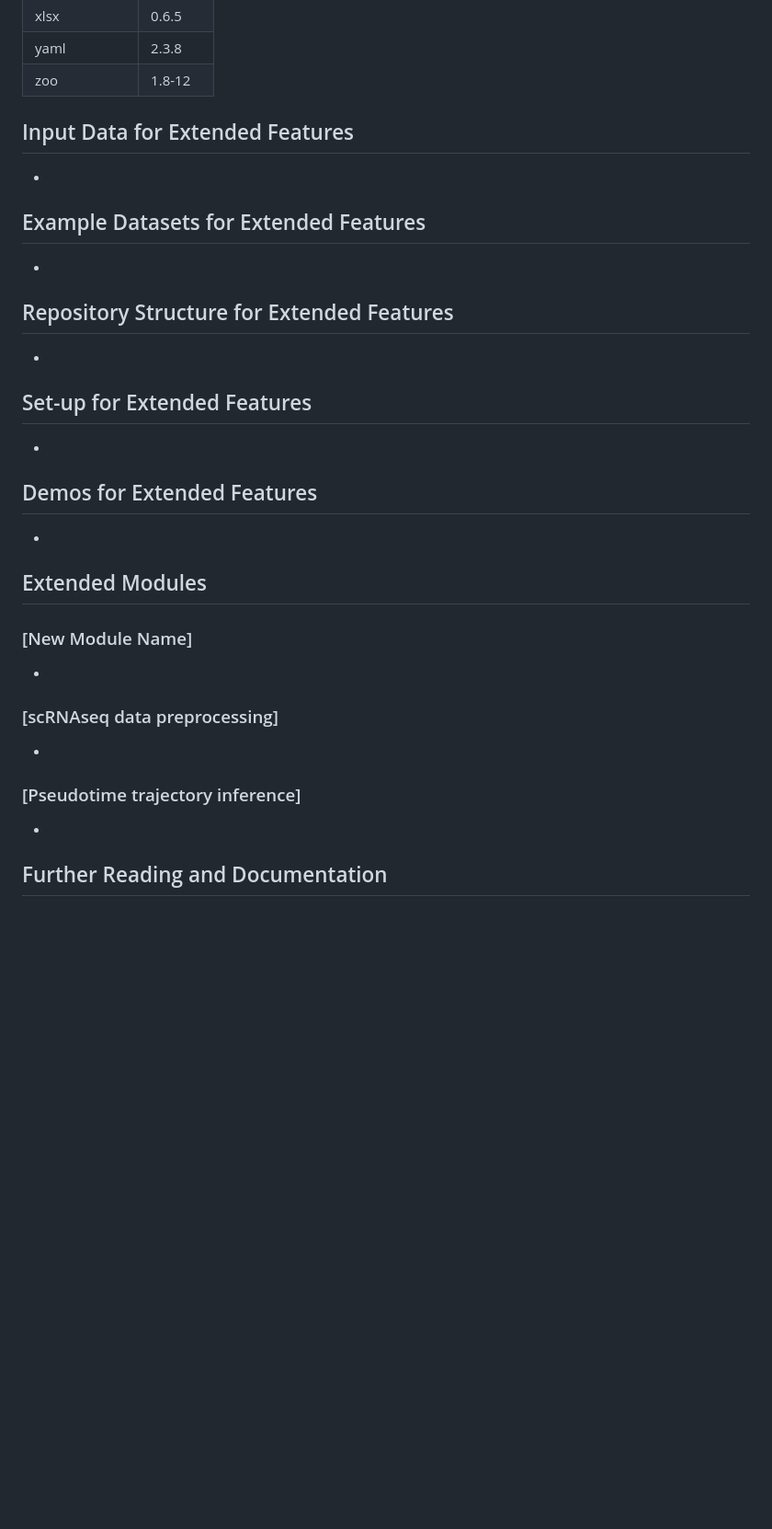
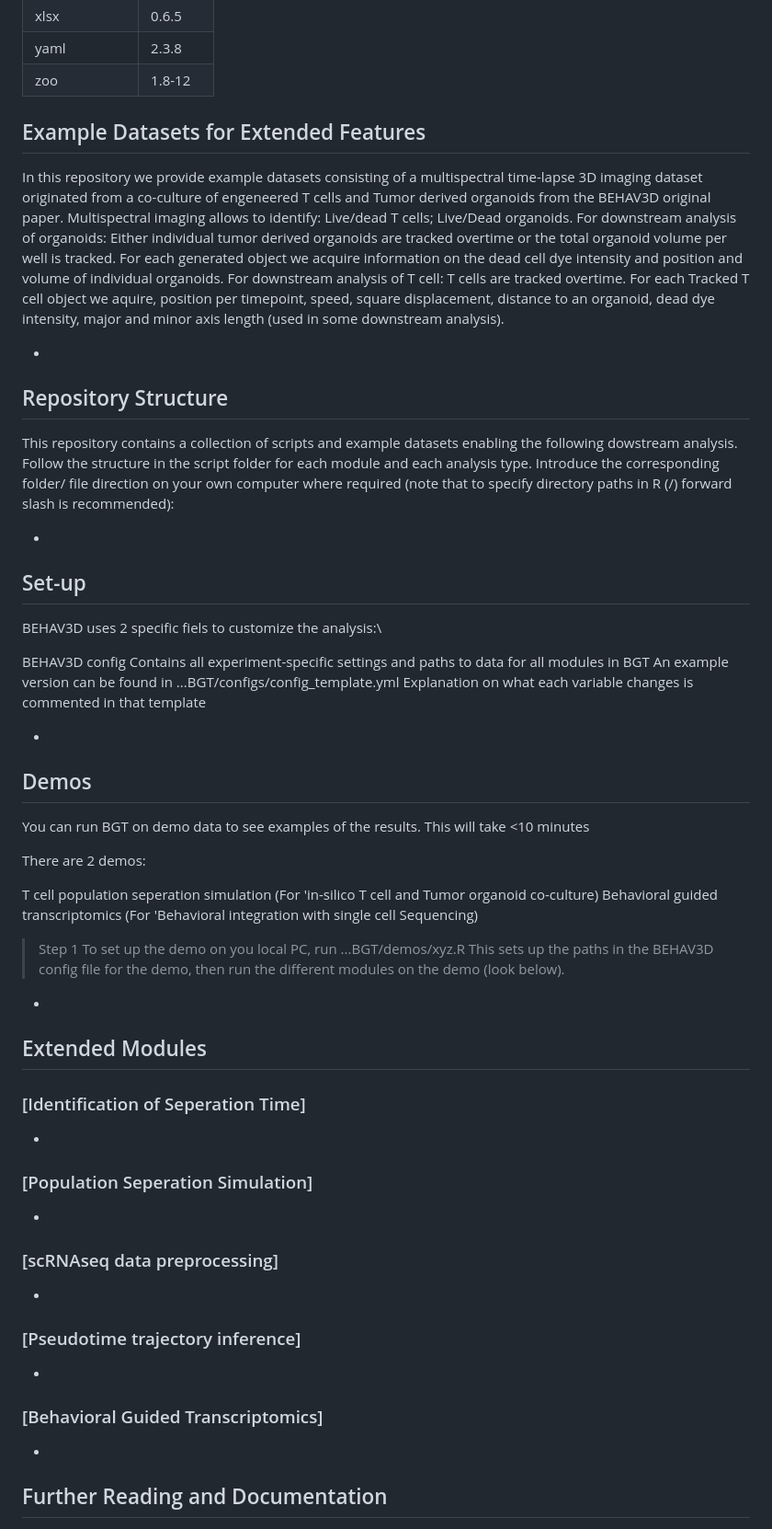
Before and after one commit to imAIgene-Dream3D/BGT, a Markdown page: README.md, the part around one of its changes. Shown at 92% size. Rendered like a GitHub page; blank space fills up the shorter version.

```diff
--- a/README.md
+++ b/README.md
@@ -85,29 +91,47 @@ BGT uses the following R libraries (R version 4.3.2 (2023-10-31)) :
 | yaml           | 2.3.8   |
 | zoo            | 1.8-12  |
 
-## Input Data for Extended Features
-
-- [//]: # (Commented instructions: Explain how users should prepare and organize their data to make use of the new features in the extended pipeline.)
 
 ## Example Datasets for Extended Features
 
+In this repository we provide example datasets consisting of a multispectral time-lapse 3D imaging dataset originated from a co-culture of engeneered T cells and Tumor derived organoids from the BEHAV3D original paper. Multispectral imaging allows to identify: Live/dead T cells; Live/Dead organoids. For downstream analysis of organoids: Either individual tumor derived organoids are tracked overtime or the total organoid volume per well is tracked. For each generated object we acquire information on the dead cell dye intensity and position and volume of individual organoids. For downstream analysis of T cell: T cells are tracked overtime. For each Tracked T cell object we aquire, position per timepoint, speed, square displacement, distance to an organoid, dead dye intensity, major and minor axis length (used in some downstream analysis).
+
 - [//]: # (Commented instructions: If applicable, provide links to example datasets that are specifically used for demonstrating the new features of the extended pipeline.)
 
-## Repository Structure for Extended Features
+## Repository Structure
+This repository contains a collection of scripts and example datasets enabling the following dowstream analysis. Follow the structure in the script folder for each module and each analysis type. Introduce the corresponding folder/ file direction on your own computer where required (note that to specify directory paths in R (/) forward slash is recommended):
 
 - [//]: # (Commented instructions: Describe the organization of the repository, including where users can find scripts, configurations, and data related to the new features.)
 
-## Set-up for Extended Features
+## Set-up
+BEHAV3D uses 2 specific fiels to customize the analysis:\
+
+BEHAV3D config
+Contains all experiment-specific settings and paths to data for all modules in BGT
+An example version can be found in ...BGT/configs/config_template.yml
+Explanation on what each variable changes is commented in that template
 
 - [//]: # (Commented instructions: Detail any additional setup or configuration steps required to use the new features.)
 
-## Demos for Extended Features
+## Demos
+You can run BGT on demo data to see examples of the results. This will take <10 minutes
+
+There are 2 demos:
+
+T cell population seperation simulation (For 'in-silico T cell and Tumor organoid co-culture)
+Behavioral guided transcriptomics (For 'Behavioral integration with single cell Sequencing)
+>Step 1 To set up the demo on you local PC, run ...BGT/demos/xyz.R
+This sets up the paths in the BEHAV3D config file for the demo, then run the different modules on the demo (look below).
 
 - [//]: # (Commented instructions: If you have created demos to showcase the new features, provide instructions on how users can run these demos.)
 
 ## Extended Modules
 
-### [New Module Name]
+### [Identification of Seperation Time]
+
+- [//]: # (Commented instructions: Provide a brief description of each new module, how to run it, and what outputs it generates.)
+
+### [Population Seperation Simulation]
 
 - [//]: # (Commented instructions: Provide a brief description of each new module, how to run it, and what outputs it generates.)
 
@@ -118,6 +142,12 @@ BGT uses the following R libraries (R version 4.3.2 (2023-10-31)) :
 ### [Pseudotime trajectory inference]
 
 - [//]: # (Commented instructions: Provide a brief description of each new module, how to run it, and what outputs it generates. @Farid, put here your part and links to code uploaded in the scripts folder)
+
+### [Behavioral Guided Transcriptomics]
+
+- [//]: # (Commented instructions: Provide a brief description of each new module, how to run it, and what outputs it generates. @Farid, put here your part and links to code uploaded in the scripts folder)
+
+
 ## Further Reading and Documentation
 ### Online UCSC Browser
 Link to [online UCSC browser](https://cells.ucsc.edu/?ds=behavior-guided-tx) to see how to use it go to [this page](https://cellbrowser.readthedocs.io/en/master/interface.html)
```
Also changed, not shown: other parts of README.md (+14 -8 lines).
